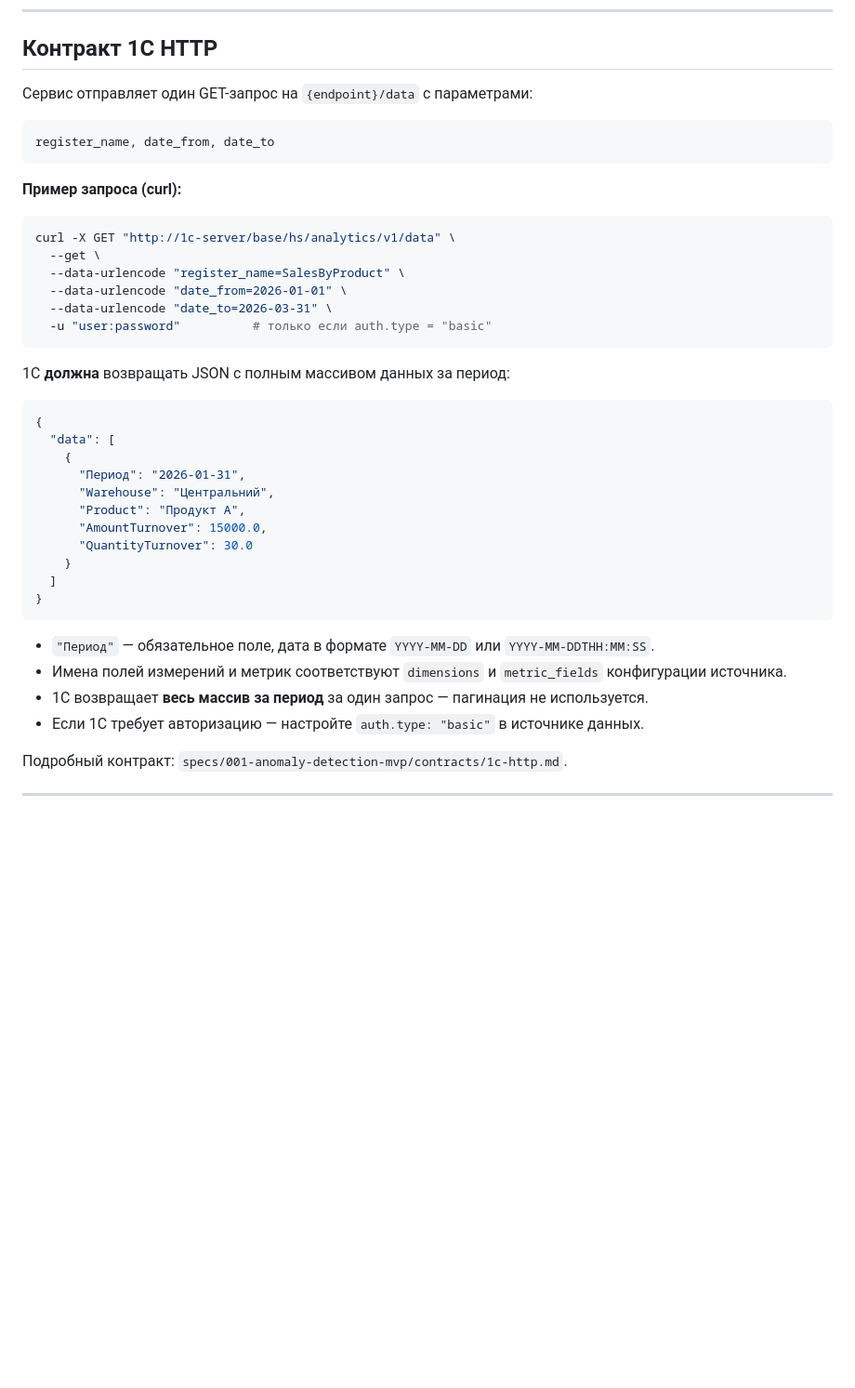
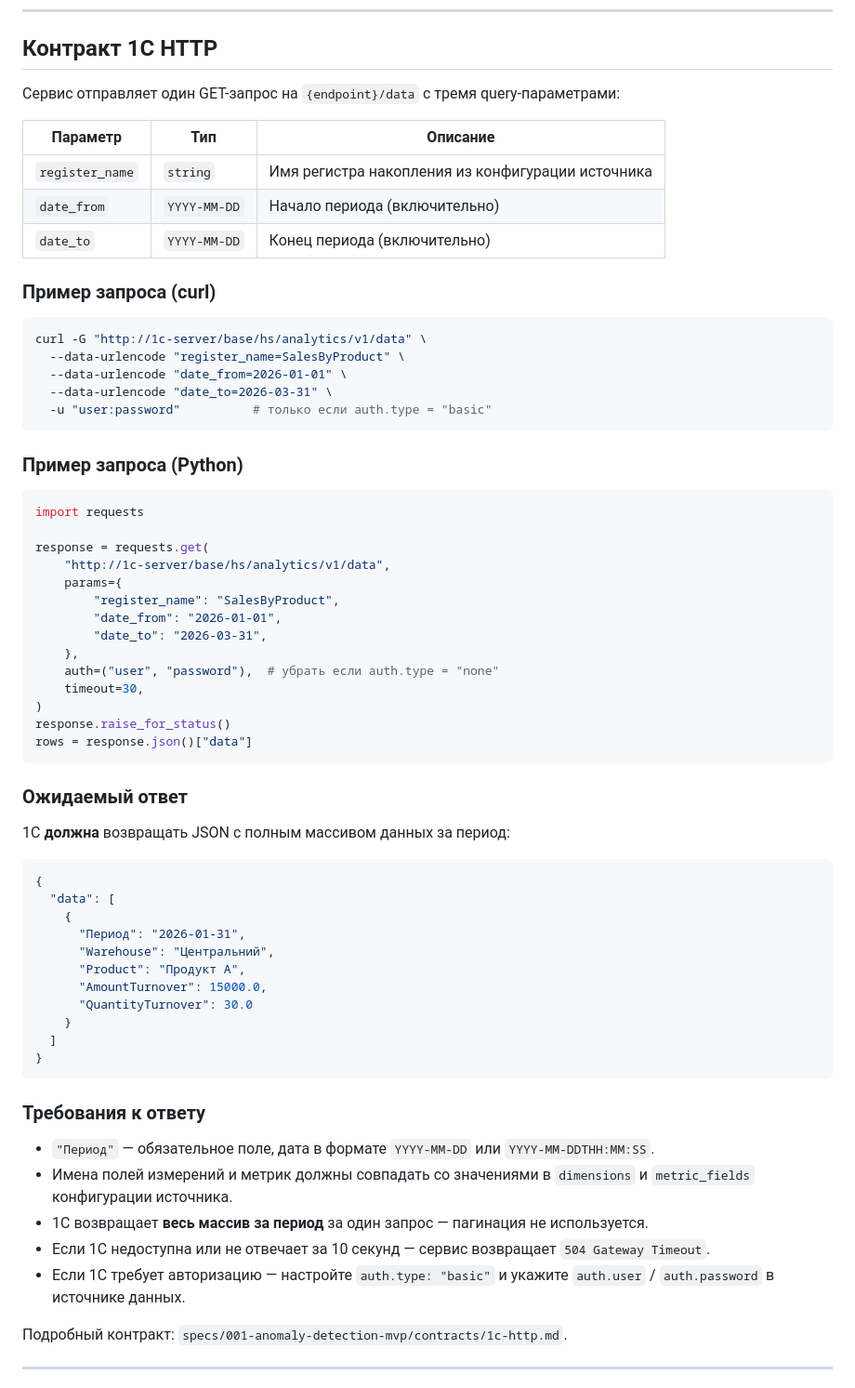
Before and after one commit to maximsamokhval/anomaly-detection, a Markdown page: README.md, the part around the change. Shown at 93% size. GitHub-like rendering; blank space fills up the shorter version.

Commit message:
docs: expand 1C HTTP contract — params table, Python requests example, response requirements
Co-Authored-By: Claude Sonnet 4.6 <noreply@anthropic.com>

````diff
--- a/README.md
+++ b/README.md
@@ -203,21 +203,44 @@ curl -X POST http://localhost:8000/api/v1/analysis/run \
 
 ## Контракт 1С HTTP
 
-Сервис отправляет один GET-запрос на `{endpoint}/data` с параметрами:
+Сервис отправляет один GET-запрос на `{endpoint}/data` с тремя query-параметрами:
 
-```
-register_name, date_from, date_to
-```
+| Параметр | Тип | Описание |
+|----------|-----|----------|
+| `register_name` | `string` | Имя регистра накопления из конфигурации источника |
+| `date_from` | `YYYY-MM-DD` | Начало периода (включительно) |
+| `date_to` | `YYYY-MM-DD` | Конец периода (включительно) |
 
-**Пример запроса (curl):**
+### Пример запроса (curl)
+
 ```bash
-curl -X GET "http://1c-server/base/hs/analytics/v1/data" \
-  --get \
+curl -G "http://1c-server/base/hs/analytics/v1/data" \
   --data-urlencode "register_name=SalesByProduct" \
   --data-urlencode "date_from=2026-01-01" \
   --data-urlencode "date_to=2026-03-31" \
   -u "user:password"          # только если auth.type = "basic"
 ```
+
+### Пример запроса (Python)
+
+```python
+import requests
+
+response = requests.get(
+    "http://1c-server/base/hs/analytics/v1/data",
+    params={
+        "register_name": "SalesByProduct",
+        "date_from": "2026-01-01",
+        "date_to": "2026-03-31",
+    },
+    auth=("user", "password"),  # убрать если auth.type = "none"
+    timeout=30,
+)
+response.raise_for_status()
+rows = response.json()["data"]
+```
+
+### Ожидаемый ответ
 
 1С **должна** возвращать JSON с полным массивом данных за период:
 
@@ -235,10 +258,13 @@ curl -X GET "http://1c-server/base/hs/analytics/v1/data" \
 }
 ```
 
+### Требования к ответу
+
 - `"Период"` — обязательное поле, дата в формате `YYYY-MM-DD` или `YYYY-MM-DDTHH:MM:SS`.
-- Имена полей измерений и метрик соответствуют `dimensions` и `metric_fields` конфигурации источника.
+- Имена полей измерений и метрик должны совпадать со значениями в `dimensions` и `metric_fields` конфигурации источника.
 - 1С возвращает **весь массив за период** за один запрос — пагинация не используется.
-- Если 1С требует авторизацию — настройте `auth.type: "basic"` в источнике данных.
+- Если 1С недоступна или не отвечает за 10 секунд — сервис возвращает `504 Gateway Timeout`.
+- Если 1С требует авторизацию — настройте `auth.type: "basic"` и укажите `auth.user` / `auth.password` в источнике данных.
 
 Подробный контракт: `specs/001-anomaly-detection-mvp/contracts/1c-http.md`.
 
````
